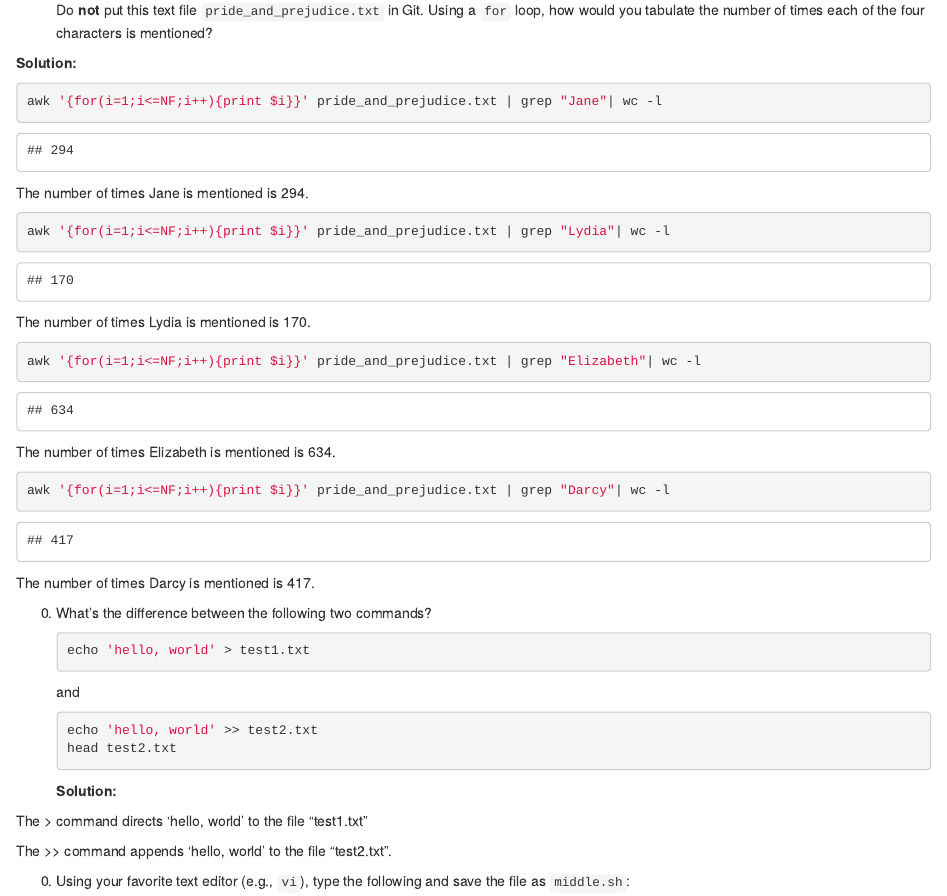
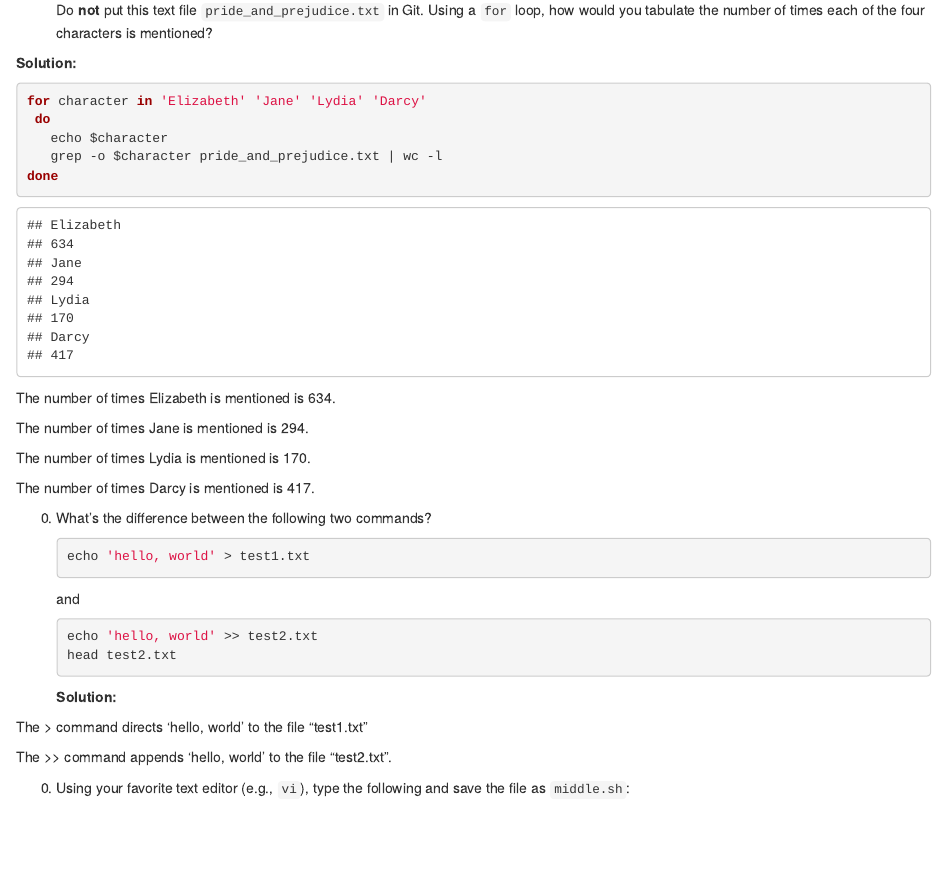
Before and after one commit to nan-hub/Introduction-to-Data-Science, an R Markdown document (hw1/hw1sol.Rmd): the page in a window 1100 px wide, from 8040 px down. The pictures show the output file hw1/hw1sol.html that the author committed with the source, opened offline.

Commit message:
use only one for loop to get the times each character is mentioned

````diff
--- a/hw1/hw1sol.Rmd
+++ b/hw1/hw1sol.Rmd
@@ -148,24 +148,20 @@ There are 1652 unique patients are Hispanic.
 Do **not** put this text file `pride_and_prejudice.txt` in Git. Using a `for` loop, how would you tabulate the number of times each of the four characters is mentioned?
 
 **Solution:**
-```{bash echo=TRUE}
-awk '{for(i=1;i<=NF;i++){print $i}}' pride_and_prejudice.txt | grep "Jane"| wc -l
+```{bash}
+for character in 'Elizabeth' 'Jane' 'Lydia' 'Darcy'
+ do
+   echo $character
+   grep -o $character pride_and_prejudice.txt | wc -l
+done
 ```
+
+The number of times Elizabeth is mentioned is 634.
+
 The number of times Jane is mentioned is 294.
 
-```{bash}
-awk '{for(i=1;i<=NF;i++){print $i}}' pride_and_prejudice.txt | grep "Lydia"| wc -l
-```
 The number of times Lydia is mentioned is 170.
 
-```{bash}
-awk '{for(i=1;i<=NF;i++){print $i}}' pride_and_prejudice.txt | grep "Elizabeth"| wc -l
-```
-The number of times Elizabeth is mentioned is 634.
-
-```{bash}
-awk '{for(i=1;i<=NF;i++){print $i}}' pride_and_prejudice.txt | grep "Darcy"| wc -l
-```
 The number of times Darcy is mentioned is 417.
 
 0. What's the difference between the following two commands?
````
Also changed, not shown: hw1/hw1sol.html.
